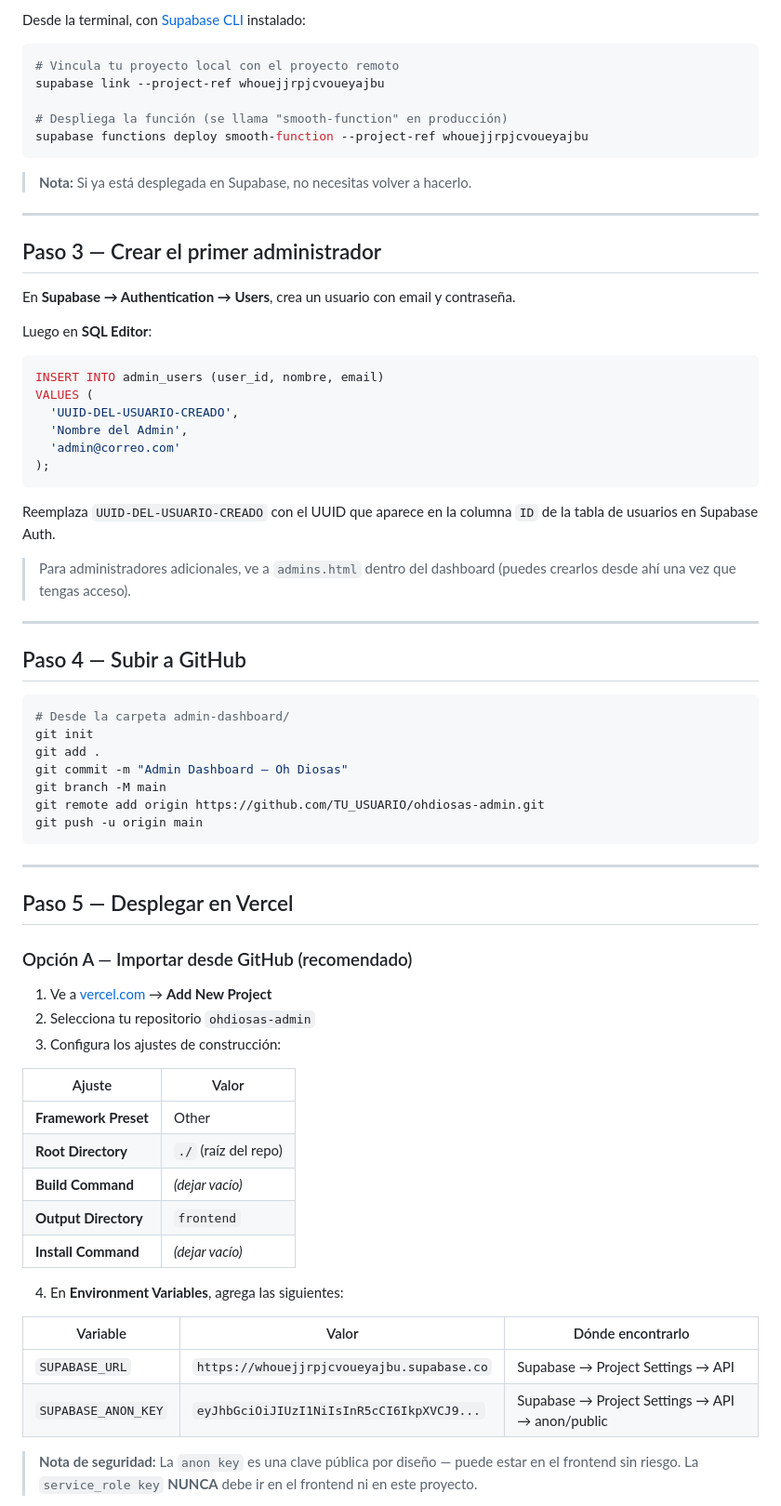
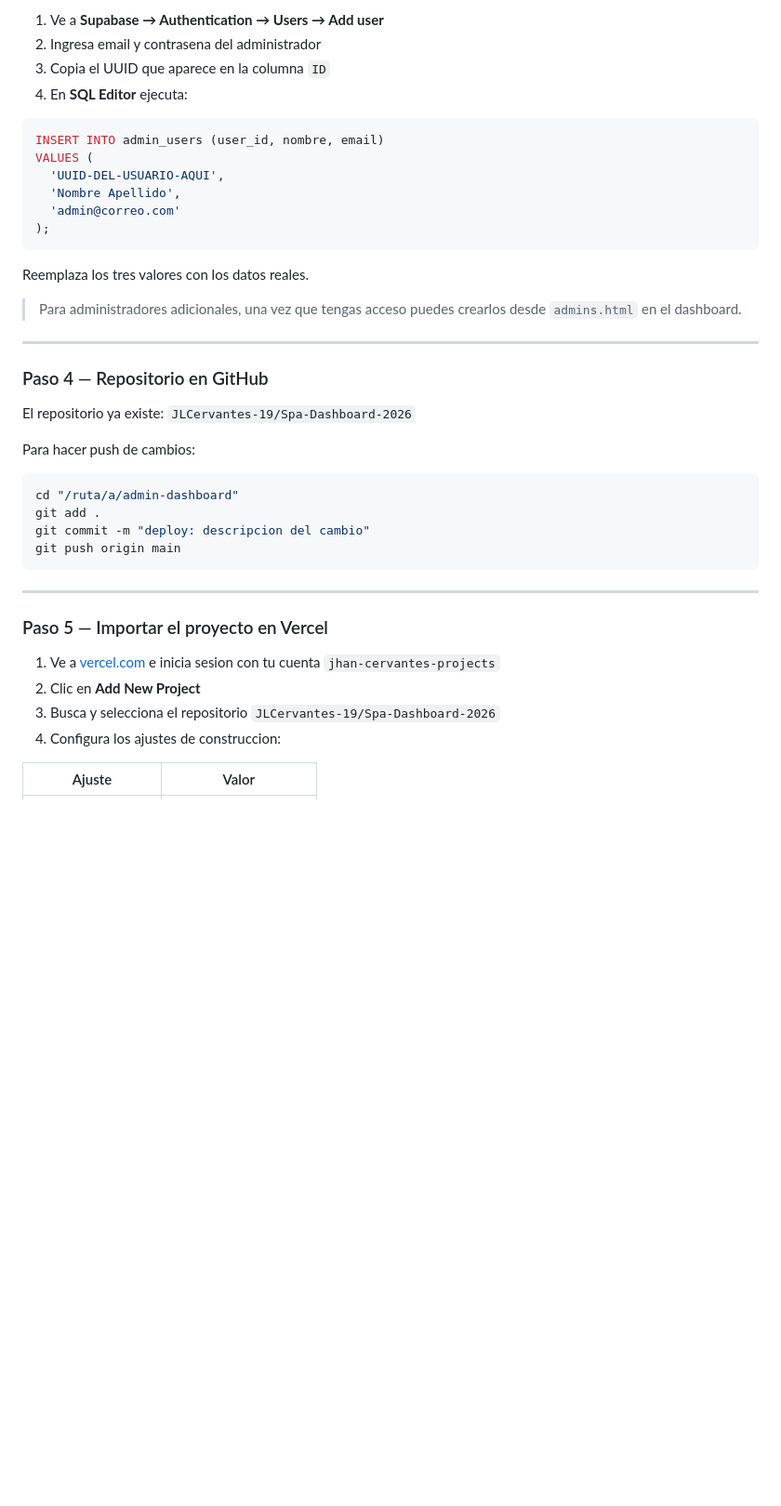
Before and after one commit to JLCervantes-19/Spa-Dashboard-2026, a Markdown page: README.md, the part around one of its changes. Shown at 93% size. Drawn GitHub-style; blank space fills up the shorter version.

````diff
--- a/README.md
+++ b/README.md
@@ -69,75 +86,45 @@ El dashboard usa una Edge Function para crear usuarios en Supabase Auth desde el
 
-Desde la terminal, con [Supabase CLI](https://supabase.com/docs/guides/cli) instalado:
-
-```bash
-# Vincula tu proyecto local con el proyecto remoto
-supabase link --project-ref whouejjrpjcvoueyajbu
-
-# Despliega la función (se llama "smooth-function" en producción)
-supabase functions deploy smooth-function --project-ref whouejjrpjcvoueyajbu
-```
-
-> **Nota:** Si ya está desplegada en Supabase, no necesitas volver a hacerlo.
-
----
-
-## Paso 3 — Crear el primer administrador
-
-En **Supabase → Authentication → Users**, crea un usuario con email y contraseña.
-
-Luego en **SQL Editor**:
+1. Ve a **Supabase → Authentication → Users → Add user**
+2. Ingresa email y contrasena del administrador
+3. Copia el UUID que aparece en la columna `ID`
+4. En **SQL Editor** ejecuta:
 
 ```sql
 INSERT INTO admin_users (user_id, nombre, email)
 VALUES (
-  'UUID-DEL-USUARIO-CREADO',
-  'Nombre del Admin',
+  'UUID-DEL-USUARIO-AQUI',
+  'Nombre Apellido',
   'admin@correo.com'
 );
 ```
 
-Reemplaza `UUID-DEL-USUARIO-CREADO` con el UUID que aparece en la columna `ID` de la tabla de usuarios en Supabase Auth.
+Reemplaza los tres valores con los datos reales.
 
-> Para administradores adicionales, ve a `admins.html` dentro del dashboard (puedes crearlos desde ahí una vez que tengas acceso).
+> Para administradores adicionales, una vez que tengas acceso puedes crearlos desde `admins.html` en el dashboard.
 
 ---
 
-## Paso 4 — Subir a GitHub
+### Paso 4 — Repositorio en GitHub
+
+El repositorio ya existe: `JLCervantes-19/Spa-Dashboard-2026`
+
+Para hacer push de cambios:
 
 ```bash
-# Desde la carpeta admin-dashboard/
-git init
+cd "/ruta/a/admin-dashboard"
 git add .
-git commit -m "Admin Dashboard — Oh Diosas"
-git branch -M main
-git remote add origin https://github.com/TU_USUARIO/ohdiosas-admin.git
-git push -u origin main
+git commit -m "deploy: descripcion del cambio"
+git push origin main
 ```
 
 ---
 
-## Paso 5 — Desplegar en Vercel
+### Paso 5 — Importar el proyecto en Vercel
 
-### Opción A — Importar desde GitHub (recomendado)
-
-1. Ve a [vercel.com](https://vercel.com) → **Add New Project**
-2. Selecciona tu repositorio `ohdiosas-admin`
-3. Configura los ajustes de construcción:
+1. Ve a [vercel.com](https://vercel.com) e inicia sesion con tu cuenta `jhan-cervantes-projects`
+2. Clic en **Add New Project**
+3. Busca y selecciona el repositorio `JLCervantes-19/Spa-Dashboard-2026`
+4. Configura los ajustes de construccion:
 
 | Ajuste | Valor |
 |--------|-------|
-| **Framework Preset** | Other |
-| **Root Directory** | `./` (raíz del repo) |
-| **Build Command** | *(dejar vacío)* |
-| **Output Directory** | `frontend` |
-| **Install Command** | *(dejar vacío)* |
-
-4. En **Environment Variables**, agrega las siguientes:
-
-| Variable | Valor | Dónde encontrarlo |
-|----------|-------|-------------------|
-| `SUPABASE_URL` | `https://whouejjrpjcvoueyajbu.supabase.co` | Supabase → Project Settings → API |
-| `SUPABASE_ANON_KEY` | `eyJhbGciOiJIUzI1NiIsInR5cCI6IkpXVCJ9...` | Supabase → Project Settings → API → anon/public |
-
-> **Nota de seguridad:** La `anon key` es una clave pública por diseño — puede estar en el frontend sin riesgo. La `service_role key` **NUNCA** debe ir en el frontend ni en este proyecto.
-
````
Also changed, not shown: other parts of README.md (+198 -93 lines).
